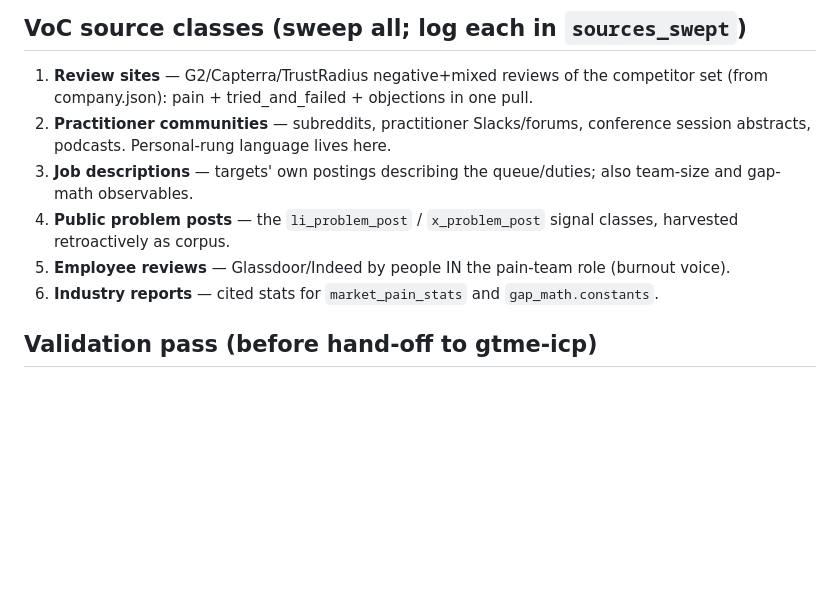
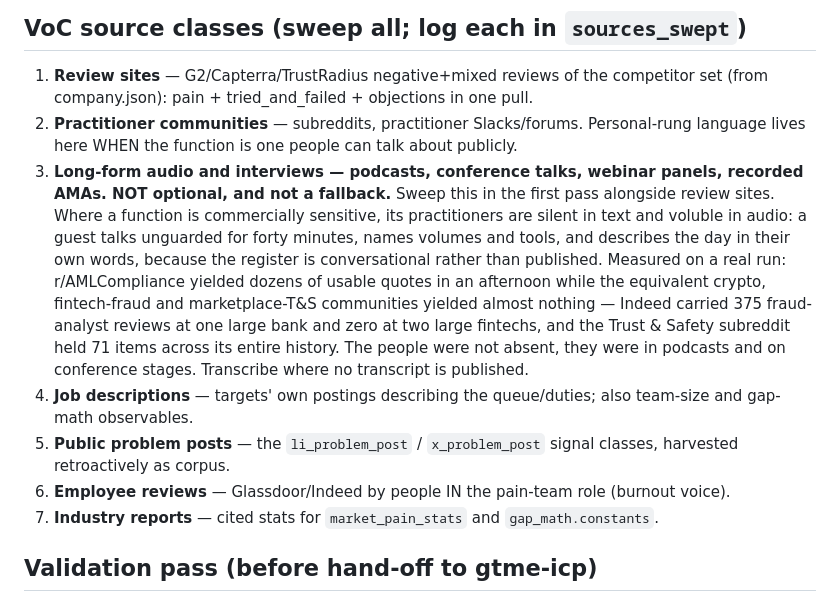
Before and after one commit to rahulnkm/auto-gtme, a Markdown page: skills/gtme-market-pain/SKILL.md, the part around the change. Rendered like a GitHub page; blank space fills up the shorter version.

Commit message:
gtme-market-pain: long-form audio is a first-pass source, not a fallback
Podcasts and conference talks were a trailing clause inside the practitioner-
communities class, which is where they got treated as optional and skipped.

A run measured why that is wrong. Bank AML staff produced dozens of usable
quotes from one subreddit in an afternoon; the crypto-exchange, fintech-fraud
and marketplace-T&S equivalents produced almost none. Indeed carries 375
fraud-analyst reviews at one large bank and zero at two large fintechs. The
Trust & Safety subreddit holds 71 items across its entire history.

Those practitioners are not absent, they are silent in text. Publishing what
gets past your controls is a security disclosure, the teams are small and
contractor-heavy so no community forms, and LinkedIn is a job-hunting register.
The same people then talk unguarded for forty minutes on a podcast, naming
volumes, tools and the shape of their day, because a conversation is not a
publication.

So audio is now its own class, swept in the first pass alongside review sites,
with an instruction to transcribe where no transcript exists.

```diff
--- a/skills/gtme-market-pain/SKILL.md
+++ b/skills/gtme-market-pain/SKILL.md
@@ -104,11 +104,12 @@ This lives here, not in `company.json`, because it is a claim about the *market*
 ## VoC source classes (sweep all; log each in `sources_swept`)
 
 1. **Review sites** — G2/Capterra/TrustRadius negative+mixed reviews of the competitor set (from company.json): pain + tried_and_failed + objections in one pull.
-2. **Practitioner communities** — subreddits, practitioner Slacks/forums, conference session abstracts, podcasts. Personal-rung language lives here.
-3. **Job descriptions** — targets' own postings describing the queue/duties; also team-size and gap-math observables.
-4. **Public problem posts** — the `li_problem_post` / `x_problem_post` signal classes, harvested retroactively as corpus.
-5. **Employee reviews** — Glassdoor/Indeed by people IN the pain-team role (burnout voice).
-6. **Industry reports** — cited stats for `market_pain_stats` and `gap_math.constants`.
+2. **Practitioner communities** — subreddits, practitioner Slacks/forums. Personal-rung language lives here WHEN the function is one people can talk about publicly.
+3. **Long-form audio and interviews — podcasts, conference talks, webinar panels, recorded AMAs. NOT optional, and not a fallback.** Sweep this in the first pass alongside review sites. Where a function is commercially sensitive, its practitioners are silent in text and voluble in audio: a guest talks unguarded for forty minutes, names volumes and tools, and describes the day in their own words, because the register is conversational rather than published. Measured on a real run: r/AMLCompliance yielded dozens of usable quotes in an afternoon while the equivalent crypto, fintech-fraud and marketplace-T&S communities yielded almost nothing — Indeed carried 375 fraud-analyst reviews at one large bank and zero at two large fintechs, and the Trust & Safety subreddit held 71 items across its entire history. The people were not absent, they were in podcasts and on conference stages. Transcribe where no transcript is published.
+4. **Job descriptions** — targets' own postings describing the queue/duties; also team-size and gap-math observables.
+5. **Public problem posts** — the `li_problem_post` / `x_problem_post` signal classes, harvested retroactively as corpus.
+6. **Employee reviews** — Glassdoor/Indeed by people IN the pain-team role (burnout voice).
+7. **Industry reports** — cited stats for `market_pain_stats` and `gap_math.constants`.
 
 ## Validation pass (before hand-off to gtme-icp)
 
```
